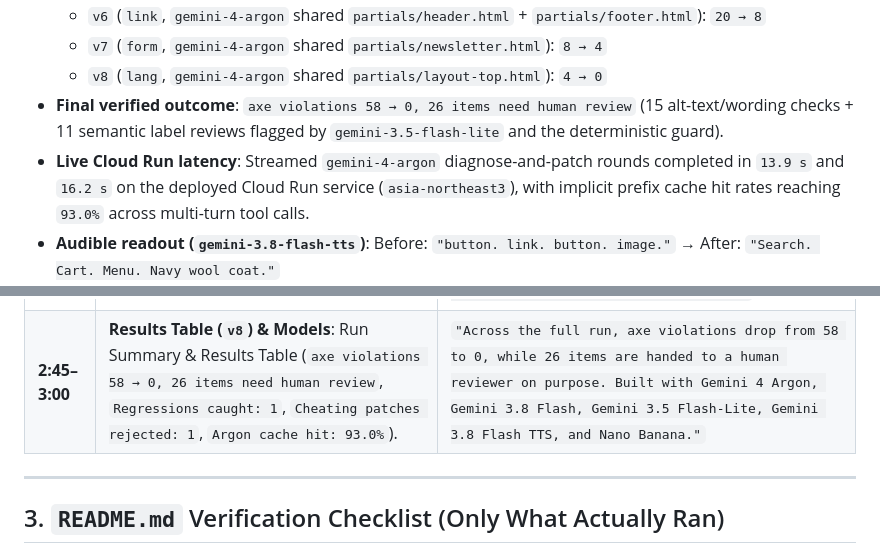
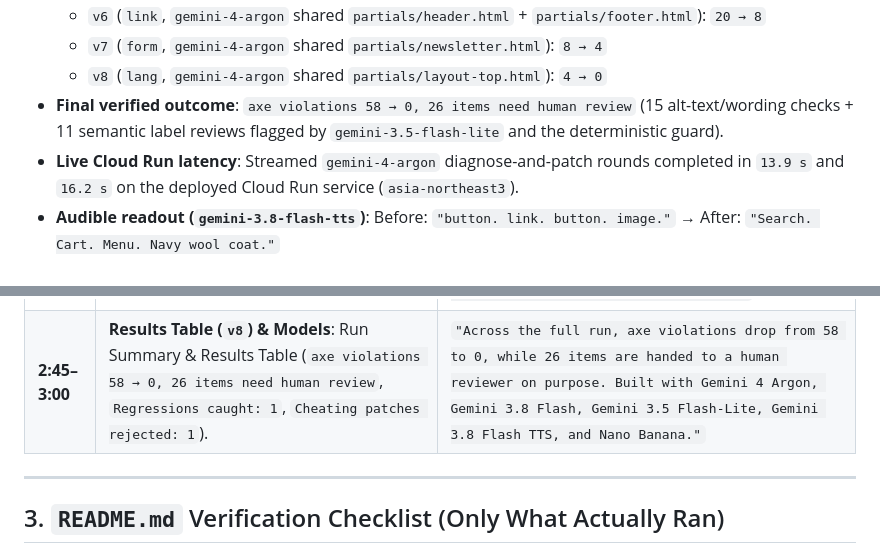
Before and after one commit to g1mn/placebo, a Markdown page: SUBMISSION.md, 2 parts joined by grey strips. GitHub-like rendering.

```diff
--- a/SUBMISSION.md
+++ b/SUBMISSION.md
@@ -29,7 +29,7 @@ SoundCheck is an accessibility repair workflow that stops AI patches from gaming
   - `v7` (`form`, `gemini-4-argon` shared `partials/newsletter.html`): `8 → 4`
   - `v8` (`lang`, `gemini-4-argon` shared `partials/layout-top.html`): `4 → 0`
 - **Final verified outcome**: `axe violations 58 → 0, 26 items need human review` (15 alt-text/wording checks + 11 semantic label reviews flagged by `gemini-3.5-flash-lite` and the deterministic guard).
-- **Live Cloud Run latency**: Streamed `gemini-4-argon` diagnose-and-patch rounds completed in `13.9 s` and `16.2 s` on the deployed Cloud Run service (`asia-northeast3`), with implicit prefix cache hit rates reaching `93.0%` across multi-turn tool calls.
+- **Live Cloud Run latency**: Streamed `gemini-4-argon` diagnose-and-patch rounds completed in `13.9 s` and `16.2 s` on the deployed Cloud Run service (`asia-northeast3`).
 - **Audible readout (`gemini-3.8-flash-tts`)**: Before: `"button. link. button. image."` → After: `"Search. Cart. Menu. Navy wool coat."`
 - **Real-world input (`inputs/aviato/`)**: Scanned 5 pages of the MIT-licensed Themefisher Aviato e-commerce template and surfaced 3 patterns that pass `axe-core` yet fail users (`alt="image"` / generic labels, `:focus { outline: 0 }` without replacement focus styles, and placeholder-only inputs), paired with an Argon root-cause diagnosis.
 
@@ -69,7 +69,7 @@ Single-node accessibility fixes fail when a single CSS custom property (`--color
 | **1:55–2:12** | **Argon Token Role Split (`v4`)**: `v4 tokens (28) ✅` selected; unified diff shows `--color-text-muted: #595959` and `--color-text-muted-on-dark: #A6ADBB`; all 6 conditions green `✅`. | `"In a fresh run, Gemini 4 Argon splits the token by surface role: #595959 for light backgrounds and #A6ADBB for dark chrome. Violations drop from 45 to 28 across all four pages with zero new failures."` |
 | **2:12–2:28** | **Scene A — Cheating Patch Rejected (`v1`)**: `v1 Scene A (Cheating)` rejection details highlighted (`alt="image"`, `aria-label="button"`, and Condition 6 visible text drop `936 → 811`). | `"And when a cheating patch tries to game the checker, axe-core reports zero violations. SoundCheck rejects it immediately: the deterministic guard blocks alt='image' and generic role labels, and a hidden no-harm check that the patching model never sees catches 125 characters of visible text disappearing from 936 down to 811."` |
 | **2:28–2:45** | **Human Approval & Before/After Readout (`v3` & `v8`)**: `Pick 1 of 3 Alt Candidates (gemini-3.8-flash)` panel → `Approve & Update /preview` → Scene C Before and After audio playback. | `"Image alt text never goes through Argon: Gemini 3.8 Flash drafts three candidates from each product photo, a human picks one, and every diff requires human approval. Hear the top of the store before: 'button. link. button. image.' And after: 'Search. Cart. Menu. Navy wool coat.'"` |
-| **2:45–3:00** | **Results Table (`v8`) & Models**: Run Summary & Results Table (`axe violations 58 → 0, 26 items need human review`, `Regressions caught: 1`, `Cheating patches rejected: 1`, `Argon cache hit: 93.0%`). | `"Across the full run, axe violations drop from 58 to 0, while 26 items are handed to a human reviewer on purpose. Built with Gemini 4 Argon, Gemini 3.8 Flash, Gemini 3.5 Flash-Lite, Gemini 3.8 Flash TTS, and Nano Banana."` |
+| **2:45–3:00** | **Results Table (`v8`) & Models**: Run Summary & Results Table (`axe violations 58 → 0, 26 items need human review`, `Regressions caught: 1`, `Cheating patches rejected: 1`). | `"Across the full run, axe violations drop from 58 to 0, while 26 items are handed to a human reviewer on purpose. Built with Gemini 4 Argon, Gemini 3.8 Flash, Gemini 3.5 Flash-Lite, Gemini 3.8 Flash TTS, and Nano Banana."` |
 
 ---
 
```
Also changed, not shown: README.md (+1 -1 lines).
